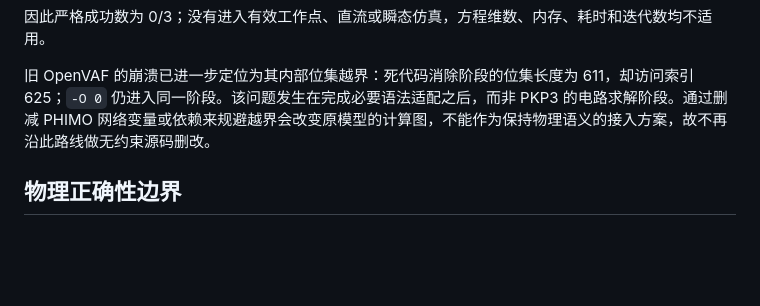
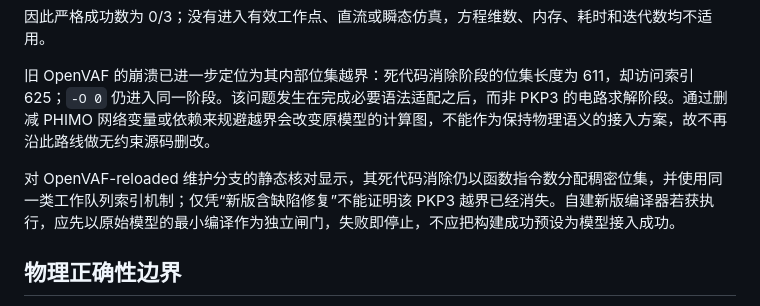
Before and after one commit to MEOW23333/wmpc, a Markdown page: docs/实验结果_2026_09_03_PKP3三纳米候选库闸门.md, the part around the change. GitHub-like rendering; blank space fills up the shorter version.

Commit message:
补充PKP3新版编译风险核验

```diff
--- a/docs/实验结果_2026_09_03_PKP3三纳米候选库闸门.md
+++ b/docs/实验结果_2026_09_03_PKP3三纳米候选库闸门.md
@@ -23,6 +23,8 @@ PKP3 是目前最值得保留的替代候选：公开仓库、BSD-3-Clause 许
 
 旧 OpenVAF 的崩溃已进一步定位为其内部位集越界：死代码消除阶段的位集长度为 611，却访问索引 625；`-O 0` 仍进入同一阶段。该问题发生在完成必要语法适配之后，而非 PKP3 的电路求解阶段。通过删减 PHIMO 网络变量或依赖来规避越界会改变原模型的计算图，不能作为保持物理语义的接入方案，故不再沿此路线做无约束源码删改。
 
+对 OpenVAF-reloaded 维护分支的静态核对显示，其死代码消除仍以函数指令数分配稠密位集，并使用同一类工作队列索引机制；仅凭“新版含缺陷修复”不能证明该 PKP3 越界已经消失。自建新版编译器若获执行，应先以原始模型的最小编译作为独立闸门，失败即停止，不应把构建成功预设为模型接入成功。
+
 ## 物理正确性边界
 
 上述结果只能证明 PKP3 在当前工具链上的接入阻塞，不能证明模型本身错误，也不能证明其与 HSPICE、商业仿真器或原始作者结果等价。若要继续，应在 `GLIBC` 足够新的服务器上直接运行新编译器；若必须在当前旧运行库服务器运行，则需在 `wmpc` 内从源码构建兼容版本的 OpenVAF-reloaded，并对原始 PHIMO 模型建立最小复现。
```
